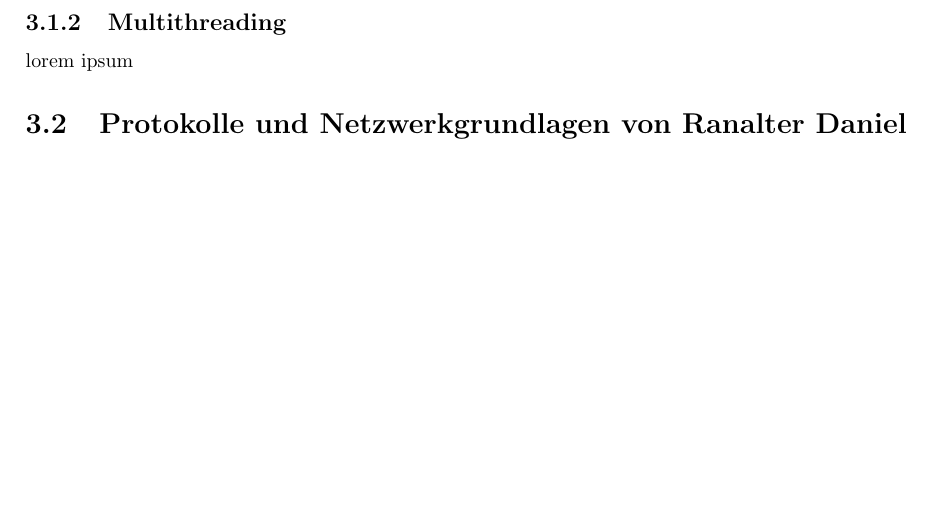
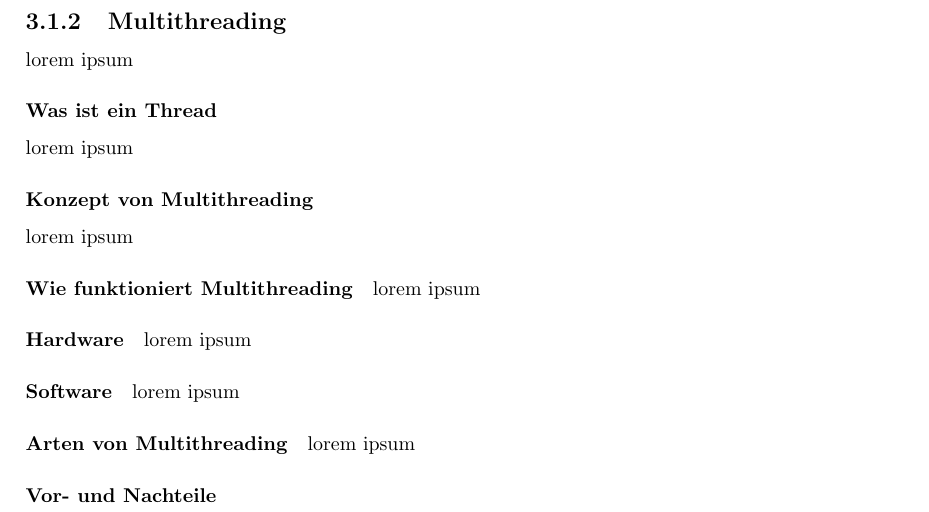
Before and after one commit to onixion/MADDoc, a LaTeX document (master-doc/MADoku.tex): part of page 5 of 17, cut so that both start at the same text, the shorter picture padded with empty space. Compiled offline with pdfLaTeX.

Commit message:
added Stojs Informatik

```diff
--- a/master-doc/MADoku.tex
+++ b/master-doc/MADoku.tex
@@ -46,5 +56,19 @@ lorem ipsum
 \subsection{Multithreading}
 lorem ipsum
+\subsubsection{Was ist ein Thread}
+lorem ipsum
+\subsubsection{Konzept von Multithreading}
+lorem ipsum
+\paragraph{Wie funktioniert Multithreading}
+lorem ipsum
+\paragraph{Hardware}
+lorem ipsum
+\paragraph{Software}
+lorem ipsum
+\paragraph{Arten von Multithreading}
+lorem ipsum
+\paragraph{Vor- und Nachteile}
+
 
 \section{Protokolle und Netzwerkgrundlagen von Ranalter Daniel}
 lorem ipsum
```
Also changed, not shown: master-doc/MADoku.pdf, master-doc/MADoku.tex (10 more changed lines).
